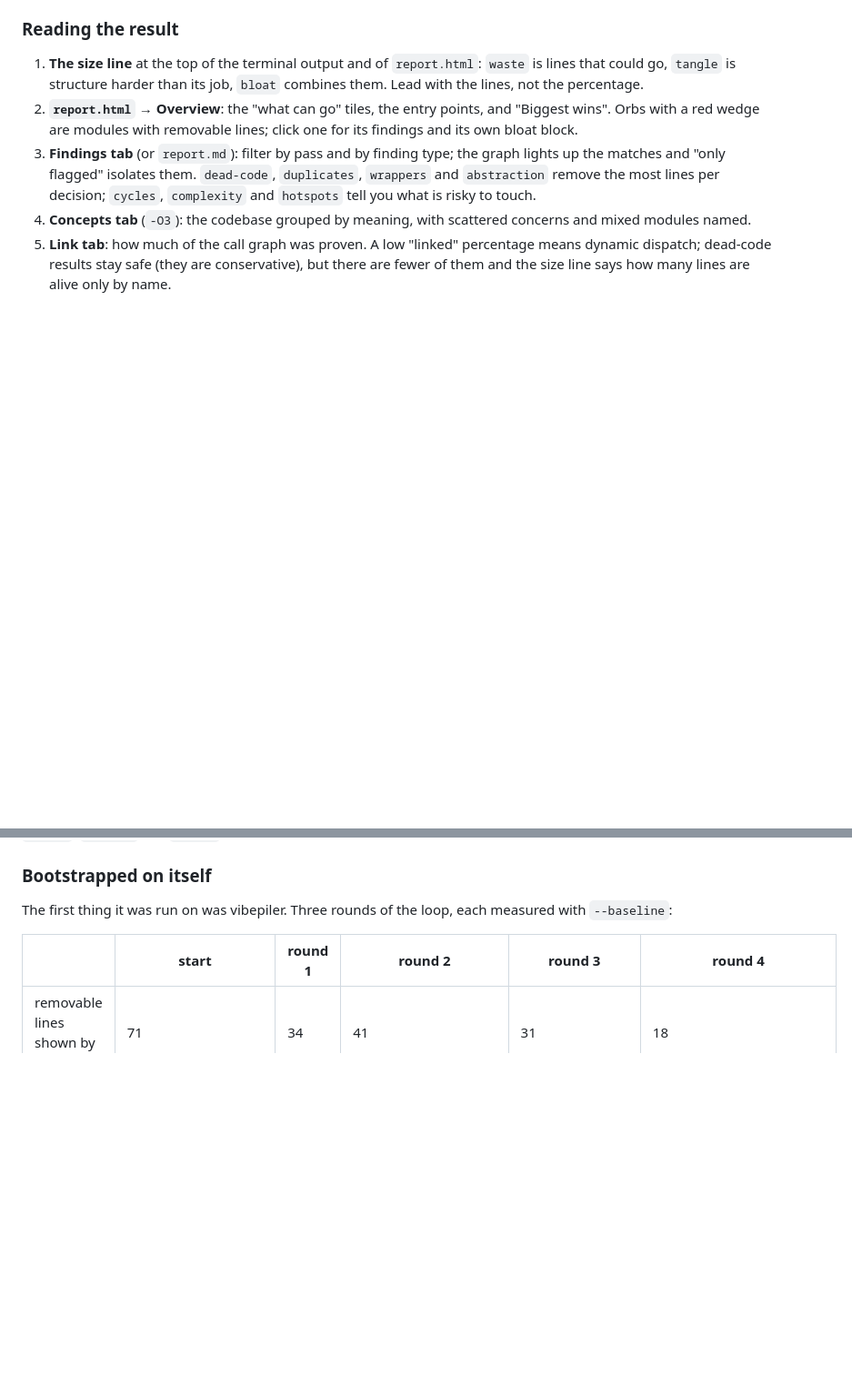
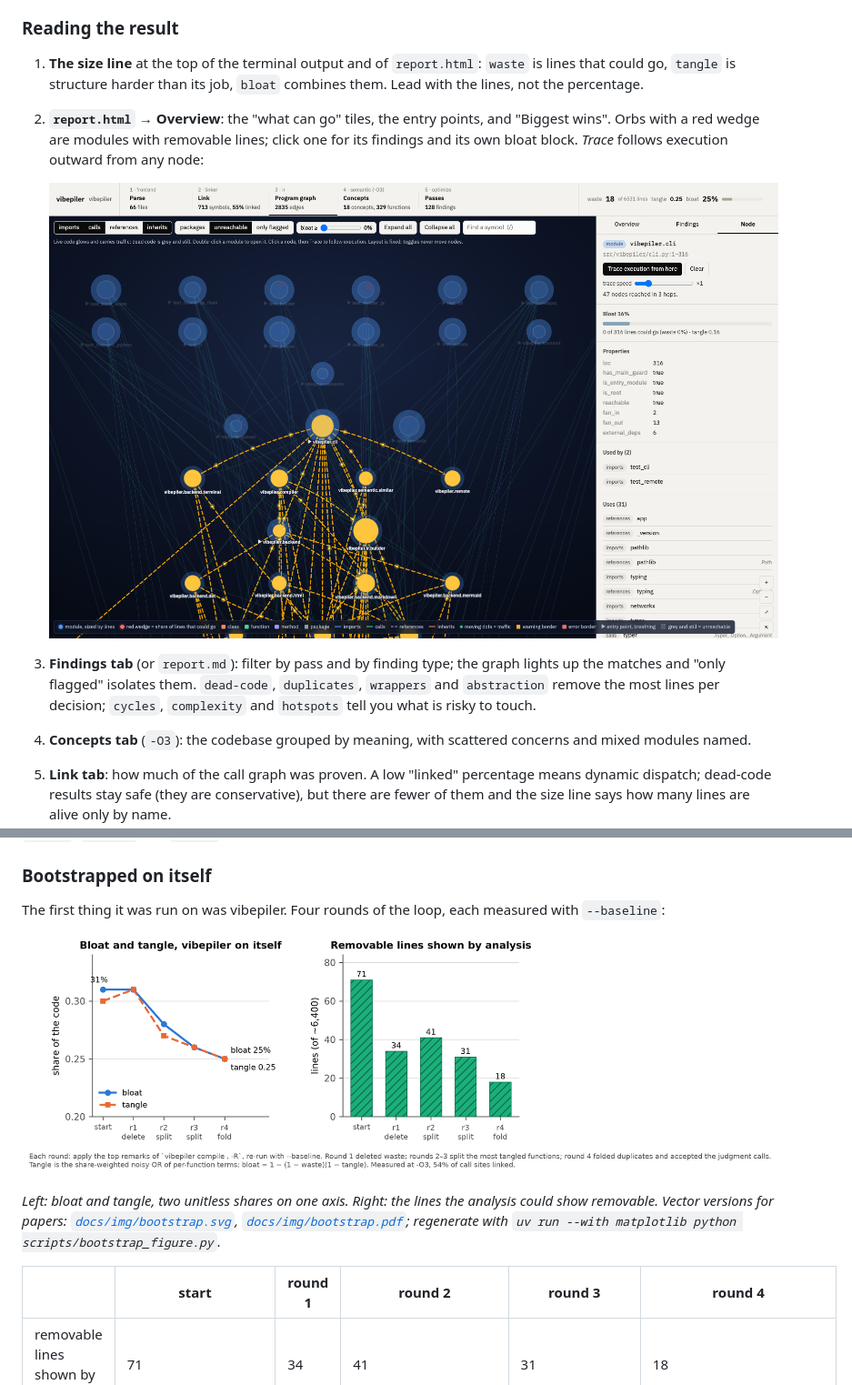
Before and after one commit to NISH1001/vibepiler, a Markdown page: README.md, 2 parts joined by grey strips. Shown at 91% size. GitHub-like rendering; pictures changed too: docs/img/bootstrap.png (added), docs/img/report-trace.png (added); blank space fills up the shorter version.

```diff
--- a/README.md
+++ b/README.md
@@ -75,7 +79,9 @@ Remote repos are shallow-cloned into `~/.cache/vibepiler/repos/` and reused on t
 ### Reading the result
 
 1. **The size line** at the top of the terminal output and of `report.html`: `waste` is lines that could go, `tangle` is structure harder than its job, `bloat` combines them. Lead with the lines, not the percentage.
-2. **`report.html` → Overview**: the "what can go" tiles, the entry points, and "Biggest wins". Orbs with a red wedge are modules with removable lines; click one for its findings and its own bloat block.
+2. **`report.html` → Overview**: the "what can go" tiles, the entry points, and "Biggest wins". Orbs with a red wedge are modules with removable lines; click one for its findings and its own bloat block. *Trace* follows execution outward from any node:
+
+   ![A trace from the CLI module: reached modules lit amber, dashed paths with moving particles, the rest dimmed](docs/img/report-trace.png)
 3. **Findings tab** (or `report.md`): filter by pass and by finding type; the graph lights up the matches and "only flagged" isolates them. `dead-code`, `duplicates`, `wrappers` and `abstraction` remove the most lines per decision; `cycles`, `complexity` and `hotspots` tell you what is risky to touch.
 4. **Concepts tab** (`-O3`): the codebase grouped by meaning, with scattered concerns and mixed modules named.
 5. **Link tab**: how much of the call graph was proven. A low "linked" percentage means dynamic dispatch; dead-code results stay safe (they are conservative), but there are fewer of them and the size line says how many lines are alive only by name.
@@ -333,7 +343,11 @@ Every finding also carries an `action`, delete, fold or simplify, and the **elim
 
 ### Bootstrapped on itself
 
-The first thing it was run on was vibepiler. Three rounds of the loop, each measured with `--baseline`:
+The first thing it was run on was vibepiler. Four rounds of the loop, each measured with `--baseline`:
+
+![Bloat and tangle over the four bootstrap rounds, and the removable lines per round](docs/img/bootstrap.png)
+
+*Left: bloat and tangle, two unitless shares on one axis. Right: the lines the analysis could show removable. Vector versions for papers: [`docs/img/bootstrap.svg`](docs/img/bootstrap.svg), [`docs/img/bootstrap.pdf`](docs/img/bootstrap.pdf); regenerate with `uv run --with matplotlib python scripts/bootstrap_figure.py`.*
 
 | | start | round 1 | round 2 | round 3 | round 4 |
 |---|---|---|---|---|---|
```
Also changed, not shown: other parts of README.md (+8 -0 lines), docs/img/report-concepts.png (added), 4 other files.
